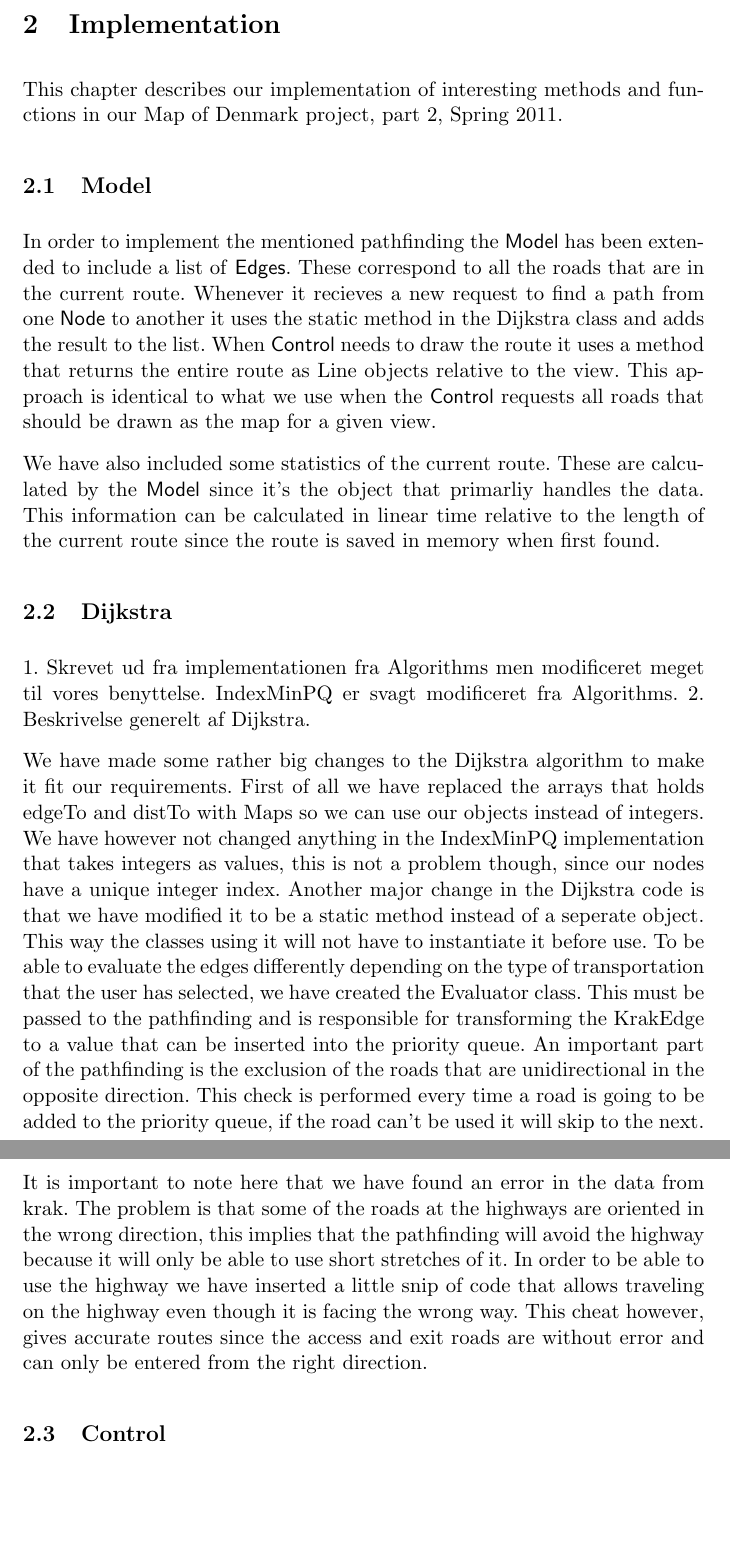
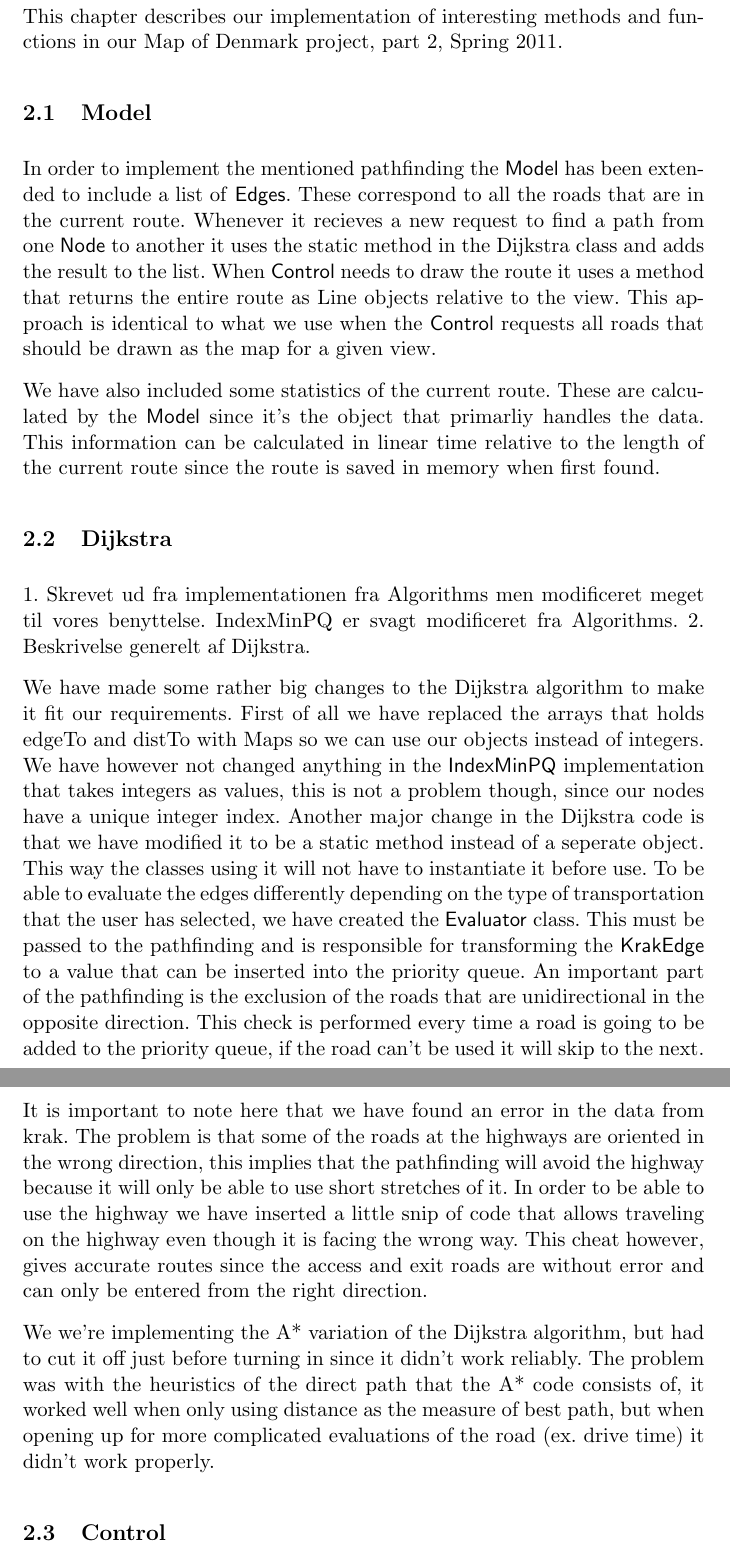
Before and after one commit to itu-bswu/KF04, a LaTeX document (rapport/secondPart/Rapport.tex): two parts of pages 5 and 6 of 7, joined at a grey line, cut at the place of the change, the shorter picture padded with empty space. Compiled offline with pdfLaTeX; the source files are stored in an older character set and shown here as Unicode.

Commit message:
wrote text for the unimplemented A* algorithm

```diff
--- a/rapport/secondPart/Rapport.tex
+++ b/rapport/secondPart/Rapport.tex
@@ -116,14 +116,14 @@ the route is saved in memory when first found.
 We have made some rather big changes to the Dijkstra algorithm to make it fit our
 requirements. First of all we have replaced the arrays that holds edgeTo and distTo
 with Maps so we can use our objects instead of integers. We have however not changed
-anything in the IndexMinPQ implementation that takes integers as values, this is not
+anything in the \class{IndexMinPQ} implementation that takes integers as values, this is not
 a problem though, since our nodes have a unique integer index.
 Another major change in the Dijkstra code is that we have modified it to be a static
 method instead of a seperate object. This way the classes using it will not have to
 instantiate it before use.
 To be able to evaluate the edges differently depending on the type of transportation
-that the user has selected, we have created the Evaluator class. This must be passed to
-the pathfinding and is responsible for transforming the KrakEdge to a value that can
+that the user has selected, we have created the \class{Evaluator} class. This must be passed to
+the pathfinding and is responsible for transforming the \class{KrakEdge} to a value that can
 be inserted into the priority queue.
 An important part of the pathfinding is the exclusion of the roads that are unidirectional
 in the opposite direction. This check is performed every time a road is going to be
@@ -135,6 +135,12 @@ to use short stretches of it. In order to be able to use the highway we have ins
 little snip of code that allows traveling on the highway even though it is facing the
 wrong way. This cheat however, gives accurate routes since the access and exit roads are
 without error and can only be entered from the right direction.
+
+We we're implementing the A* variation of the Dijkstra algorithm, but had to cut it off
+just before turning in since it didn't work reliably. The problem was with the heuristics
+of the direct path that the A* code consists of, it worked well when only using distance
+as the measure of best path, but when opening up for more complicated evaluations of the
+road (ex. drive time) it didn't work properly.
 
 \subsection{Control}
 A lot has changed in \class{Control} since our last version. We have changed a
```
